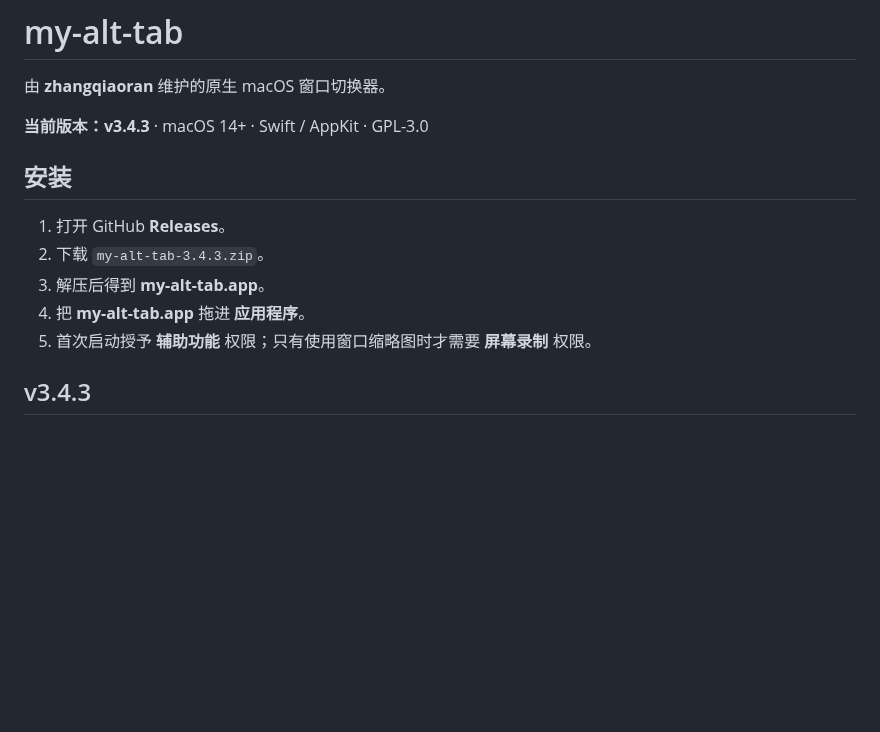
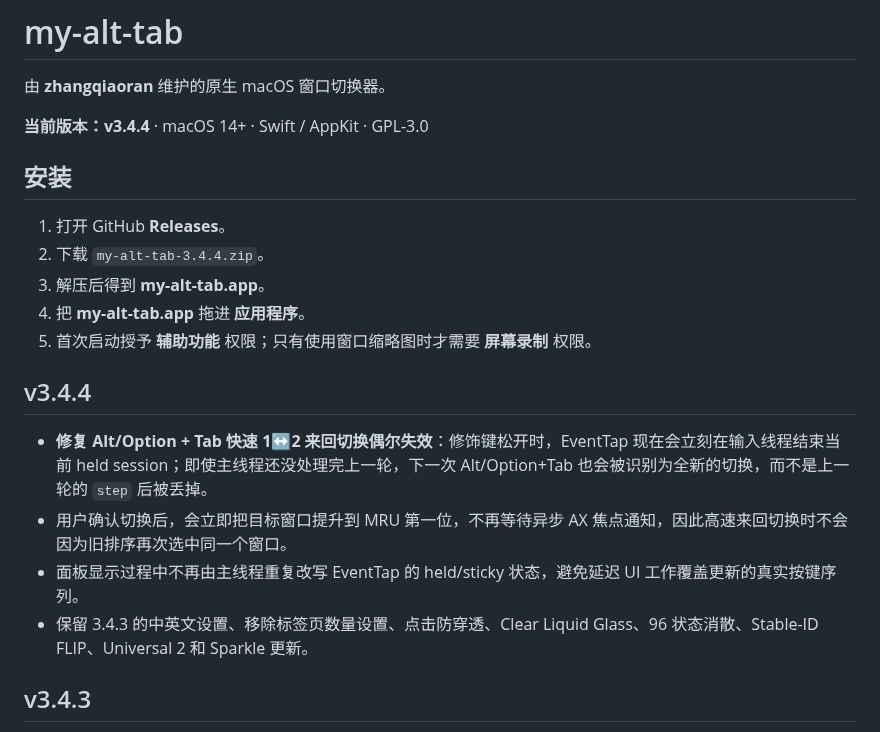
Before and after one commit to zhangqiaoran/windowhop-optimized, a Markdown page: README.zh-CN.md, the part around the change. Drawn GitHub-style; blank space fills up the shorter version.

Commit message:
docs(v3.4.4): 记录快速切换竞态修复

```diff
--- a/README.zh-CN.md
+++ b/README.zh-CN.md
@@ -2,15 +2,22 @@
 
 由 **zhangqiaoran** 维护的原生 macOS 窗口切换器。
 
-**当前版本：v3.4.3** · macOS 14+ · Swift / AppKit · GPL-3.0
+**当前版本：v3.4.4** · macOS 14+ · Swift / AppKit · GPL-3.0
 
 ## 安装
 
 1. 打开 GitHub **Releases**。
-2. 下载 `my-alt-tab-3.4.3.zip`。
+2. 下载 `my-alt-tab-3.4.4.zip`。
 3. 解压后得到 **my-alt-tab.app**。
 4. 把 **my-alt-tab.app** 拖进 **应用程序**。
 5. 首次启动授予 **辅助功能** 权限；只有使用窗口缩略图时才需要 **屏幕录制** 权限。
+
+## v3.4.4
+
+- **修复 Alt/Option + Tab 快速 1↔2 来回切换偶尔失效**：修饰键松开时，EventTap 现在会立刻在输入线程结束当前 held session；即使主线程还没处理完上一轮，下一次 Alt/Option+Tab 也会被识别为全新的切换，而不是上一轮的 `step` 后被丢掉。
+- 用户确认切换后，会立即把目标窗口提升到 MRU 第一位，不再等待异步 AX 焦点通知，因此高速来回切换时不会因为旧排序再次选中同一个窗口。
+- 面板显示过程中不再由主线程重复改写 EventTap 的 held/sticky 状态，避免延迟 UI 工作覆盖更新的真实按键序列。
+- 保留 3.4.3 的中英文设置、移除标签页数量设置、点击防穿透、Clear Liquid Glass、96 状态消散、Stable-ID FLIP、Universal 2 和 Sparkle 更新。
 
 ## v3.4.3
 
```
